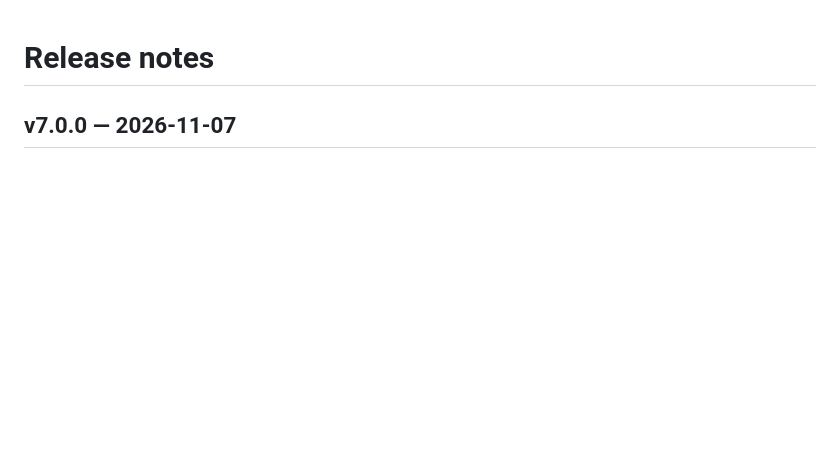
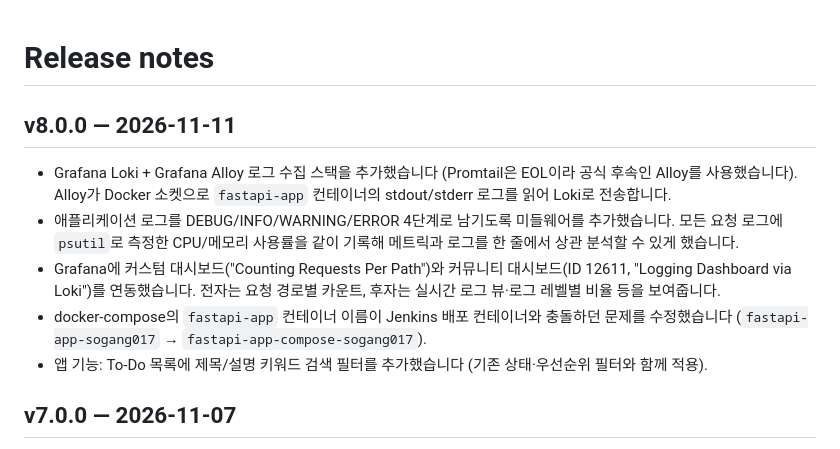
Before and after one commit to oh130/FastApi-Todos, a Markdown page: CHANGELOG.md, the part around the change. GitHub-like rendering; blank space fills up the shorter version.

Commit message:
docs: add v8.0.0 changelog entry
Co-Authored-By: Claude Sonnet 5 <noreply@anthropic.com>

```diff
--- a/CHANGELOG.md
+++ b/CHANGELOG.md
@@ -1,4 +1,12 @@
 # Release notes
+
+## v8.0.0 — 2026-11-11
+
+- Grafana Loki + Grafana Alloy 로그 수집 스택을 추가했습니다 (Promtail은 EOL이라 공식 후속인 Alloy를 사용했습니다). Alloy가 Docker 소켓으로 `fastapi-app` 컨테이너의 stdout/stderr 로그를 읽어 Loki로 전송합니다.
+- 애플리케이션 로그를 DEBUG/INFO/WARNING/ERROR 4단계로 남기도록 미들웨어를 추가했습니다. 모든 요청 로그에 `psutil`로 측정한 CPU/메모리 사용률을 같이 기록해 메트릭과 로그를 한 줄에서 상관 분석할 수 있게 했습니다.
+- Grafana에 커스텀 대시보드("Counting Requests Per Path")와 커뮤니티 대시보드(ID 12611, "Logging Dashboard via Loki")를 연동했습니다. 전자는 요청 경로별 카운트, 후자는 실시간 로그 뷰·로그 레벨별 비율 등을 보여줍니다.
+- docker-compose의 `fastapi-app` 컨테이너 이름이 Jenkins 배포 컨테이너와 충돌하던 문제를 수정했습니다 (`fastapi-app-sogang017` → `fastapi-app-compose-sogang017`).
+- 앱 기능: To-Do 목록에 제목/설명 키워드 검색 필터를 추가했습니다 (기존 상태·우선순위 필터와 함께 적용).
 
 ## v7.0.0 — 2026-11-07
 
```
